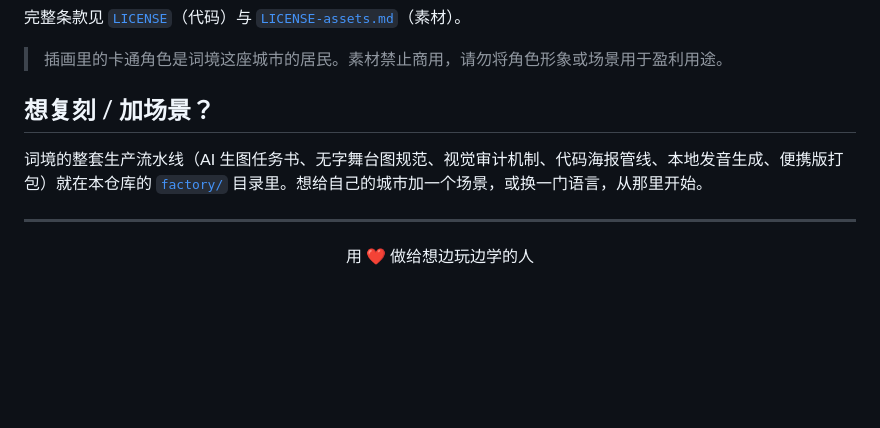
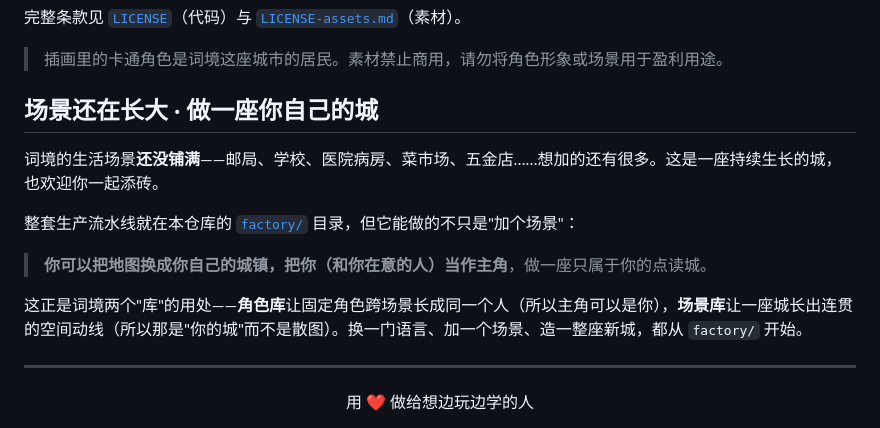
Before and after one commit to MrSenter/cijing, a Markdown page: README.md, the part around the change. GitHub-like rendering; blank space fills up the shorter version.

```diff
--- a/README.md
+++ b/README.md
@@ -98,9 +98,15 @@
 
 > 插画里的卡通角色是词境这座城市的居民。素材禁止商用，请勿将角色形象或场景用于盈利用途。
 
-## 想复刻 / 加场景？
+## 场景还在长大 · 做一座你自己的城
 
-词境的整套生产流水线（AI 生图任务书、无字舞台图规范、视觉审计机制、代码海报管线、本地发音生成、便携版打包）就在本仓库的 [`factory/`](factory/) 目录里。想给自己的城市加一个场景，或换一门语言，从那里开始。
+词境的生活场景**还没铺满**——邮局、学校、医院病房、菜市场、五金店……想加的还有很多。这是一座持续生长的城，也欢迎你一起添砖。
+
+整套生产流水线就在本仓库的 [`factory/`](factory/) 目录，但它能做的不只是"加个场景"：
+
+> **你可以把地图换成你自己的城镇，把你（和你在意的人）当作主角**，做一座只属于你的点读城。
+
+这正是词境两个"库"的用处——**角色库**让固定角色跨场景长成同一个人（所以主角可以是你），**场景库**让一座城长出连贯的空间动线（所以那是"你的城"而不是散图）。换一门语言、加一个场景、造一整座新城，都从 `factory/` 开始。
 
 ---
 
```
Also changed, not shown: README.en.md (+8 -2 lines), factory/README.md (+3 -3 lines).
